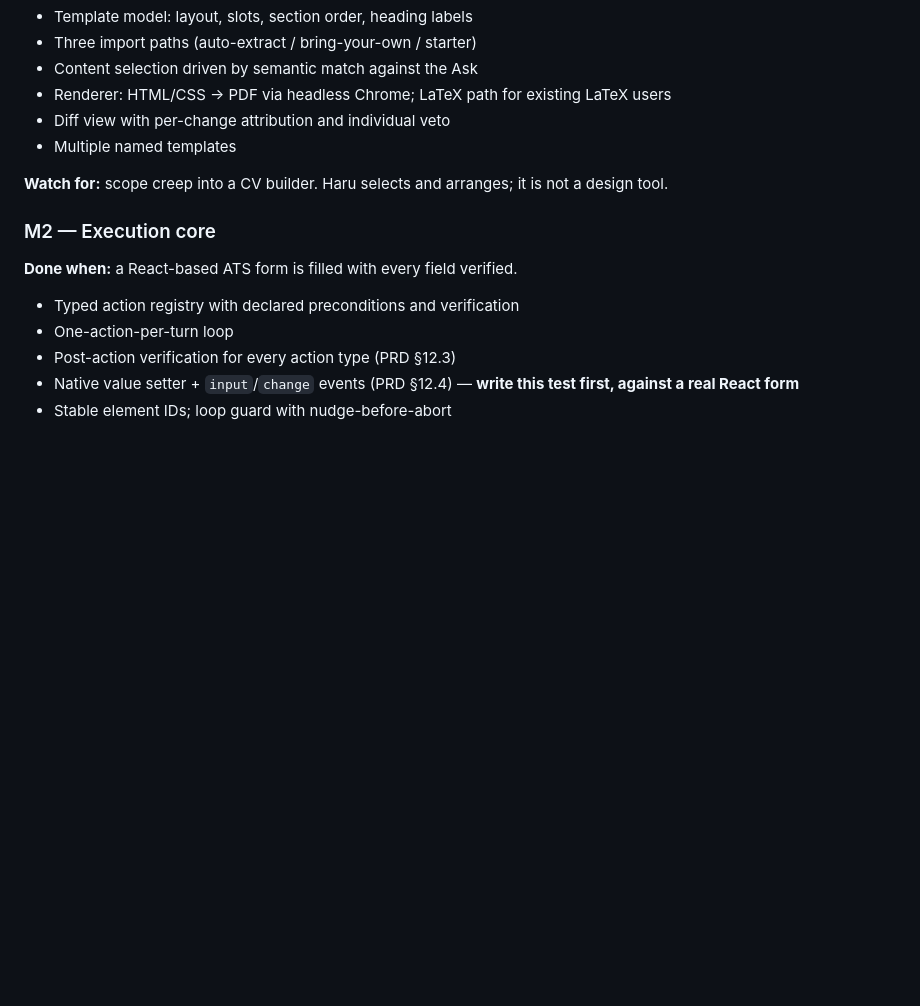
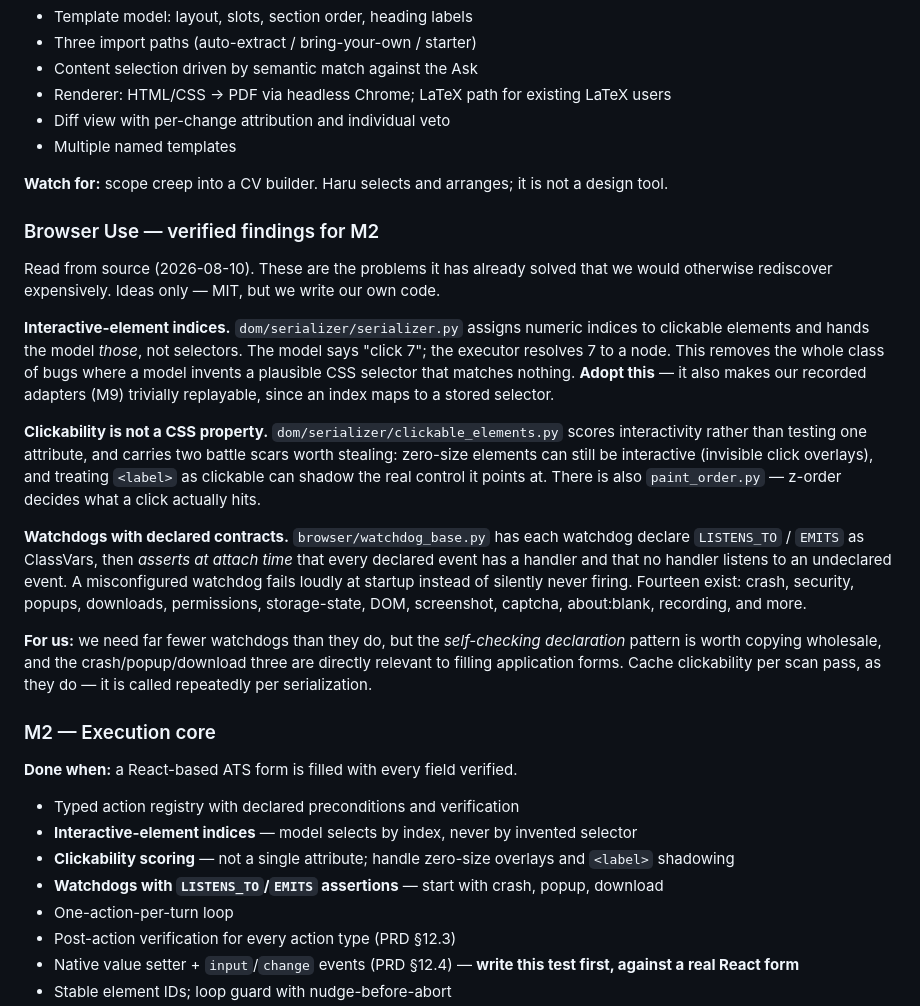
Before and after one commit to AuvroIslam/Haru, a Markdown page: IMPLEMENTATION_ROADMAP.md, the part around the change. Drawn GitHub-style; blank space fills up the shorter version.

Commit message:
record browser use findings for execution

```diff
--- a/IMPLEMENTATION_ROADMAP.md
+++ b/IMPLEMENTATION_ROADMAP.md
@@ -166,11 +166,42 @@ queue is the safety net. Ship "reviewable" before "accurate."
 
 **Watch for:** scope creep into a CV builder. Haru selects and arranges; it is not a design tool.
 
+### Browser Use — verified findings for M2
+
+Read from source (2026-08-10). These are the problems it has already solved that we would
+otherwise rediscover expensively. Ideas only — MIT, but we write our own code.
+
+**Interactive-element indices.** `dom/serializer/serializer.py` assigns numeric indices to
+clickable elements and hands the model *those*, not selectors. The model says "click 7"; the
+executor resolves 7 to a node. This removes the whole class of bugs where a model invents a
+plausible CSS selector that matches nothing. **Adopt this** — it also makes our recorded
+adapters (M9) trivially replayable, since an index maps to a stored selector.
+
+**Clickability is not a CSS property.** `dom/serializer/clickable_elements.py` scores
+interactivity rather than testing one attribute, and carries two battle scars worth stealing:
+zero-size elements can still be interactive (invisible click overlays), and treating `<label>`
+as clickable can shadow the real control it points at. There is also `paint_order.py` — z-order
+decides what a click actually hits.
+
+**Watchdogs with declared contracts.** `browser/watchdog_base.py` has each watchdog declare
+`LISTENS_TO` / `EMITS` as ClassVars, then *asserts at attach time* that every declared event has
+a handler and that no handler listens to an undeclared event. A misconfigured watchdog fails
+loudly at startup instead of silently never firing. Fourteen exist: crash, security, popups,
+downloads, permissions, storage-state, DOM, screenshot, captcha, about:blank, recording, and more.
+
+**For us:** we need far fewer watchdogs than they do, but the *self-checking declaration* pattern
+is worth copying wholesale, and the crash/popup/download three are directly relevant to filling
+application forms. Cache clickability per scan pass, as they do — it is called repeatedly per
+serialization.
+
 ### M2 — Execution core
 
 **Done when:** a React-based ATS form is filled with every field verified.
 
 - Typed action registry with declared preconditions and verification
+- **Interactive-element indices** — model selects by index, never by invented selector
+- **Clickability scoring** — not a single attribute; handle zero-size overlays and `<label>` shadowing
+- **Watchdogs with `LISTENS_TO`/`EMITS` assertions** — start with crash, popup, download
 - One-action-per-turn loop
 - Post-action verification for every action type (PRD §12.3)
 - Native value setter + `input`/`change` events (PRD §12.4) — **write this test first, against a
```
